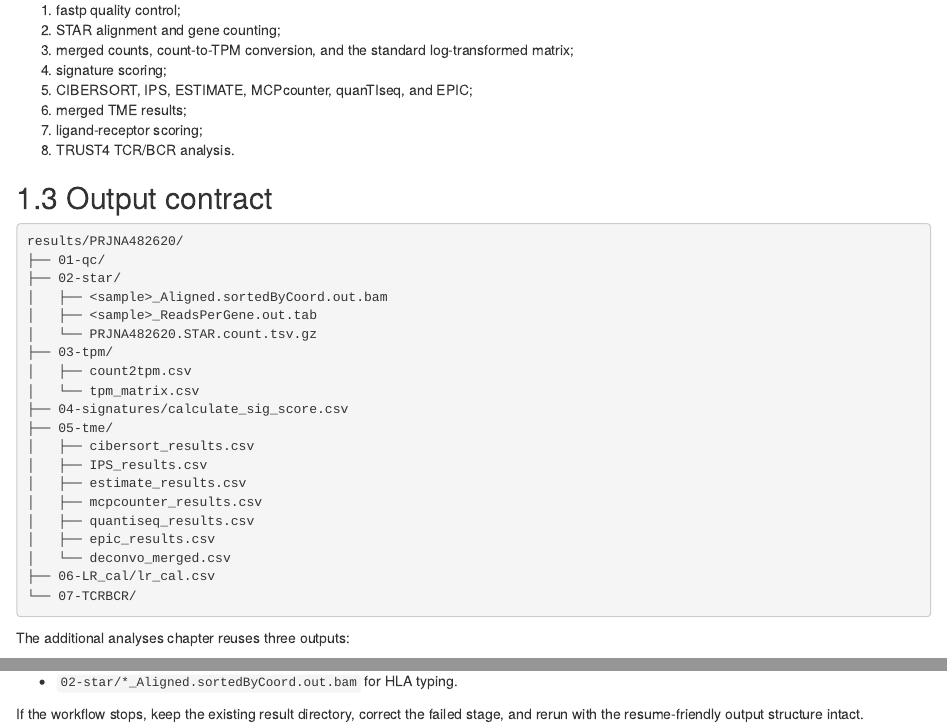
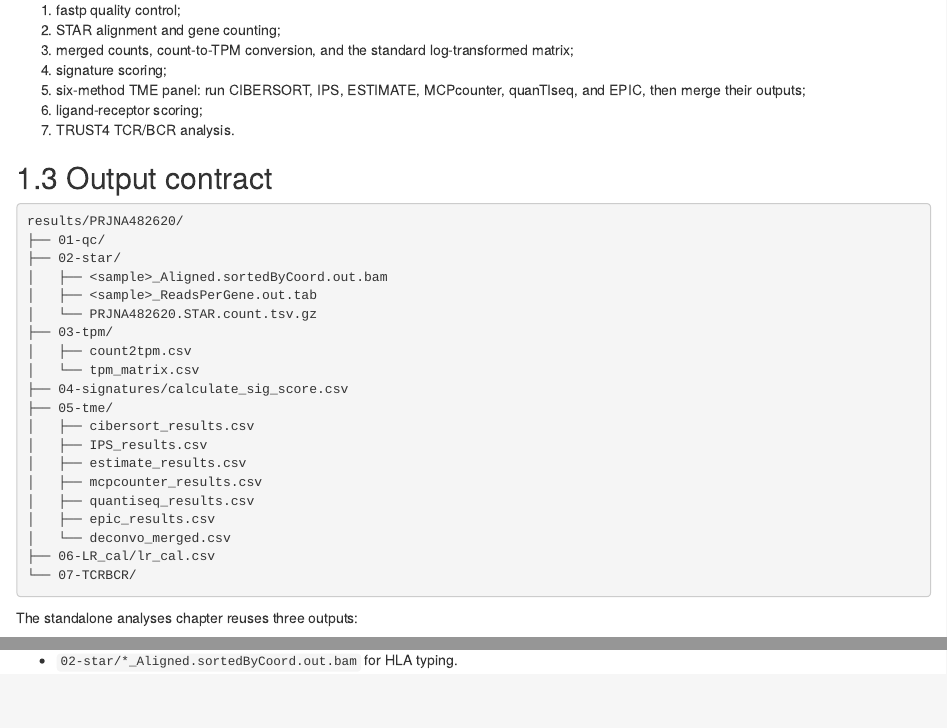
Before and after one commit to IOBR/IOBRpy_book, an R Markdown document (04-runall.Rmd): the page in a window 1100 px wide, from 420 px down, and a second part further down, joined at a grey line. Rendered offline with R 4.5, knitr and Pandoc, with nearby package versions; drawn as R Markdown's standard HTML page in place of the format the file asks for.

Commit message:
Rename and refine standalone analyses chapter

````diff
--- a/04-runall.Rmd
+++ b/04-runall.Rmd
@@ -23,10 +23,9 @@ Do not rerun these components in separate chapters. STAR `runall` already perfor
 2. STAR alignment and gene counting;
 3. merged counts, count-to-TPM conversion, and the standard log-transformed matrix;
 4. signature scoring;
-5. CIBERSORT, IPS, ESTIMATE, MCPcounter, quanTIseq, and EPIC;
-6. merged TME results;
-7. ligand-receptor scoring;
-8. TRUST4 TCR/BCR analysis.
+5. six-method TME panel: run CIBERSORT, IPS, ESTIMATE, MCPcounter, quanTIseq, and EPIC, then merge their outputs;
+6. ligand-receptor scoring;
+7. TRUST4 TCR/BCR analysis.
 
 ## Output contract
 
@@ -53,10 +52,8 @@ results/PRJNA482620/
 └── 07-TCRBCR/
 ```
 
-The additional analyses chapter reuses three outputs:
+The standalone analyses chapter reuses three outputs:
 
 - `03-tpm/tpm_matrix.csv` for the BayesPrism teaching run;
 - `05-tme/cibersort_results.csv` for TME clustering;
 - `02-star/*_Aligned.sortedByCoord.out.bam` for HLA typing.
-
-If the workflow stops, keep the existing result directory, correct the failed stage, and rerun with the resume-friendly output structure intact.
--- a/_bookdown.yml
+++ b/_bookdown.yml
@@ -11,4 +11,4 @@ rmd_files:
   - 02-demo-fastq.Rmd
   - 03-star-index.Rmd
   - 04-runall.Rmd
-  - 05-additional-analyses.Rmd
+  - 05-standalone-analyses.Rmd
````
Also changed, not shown: 05-standalone-analyses.Rmd (renamed from 05-additional-analyses.Rmd, +4 -6 lines).
